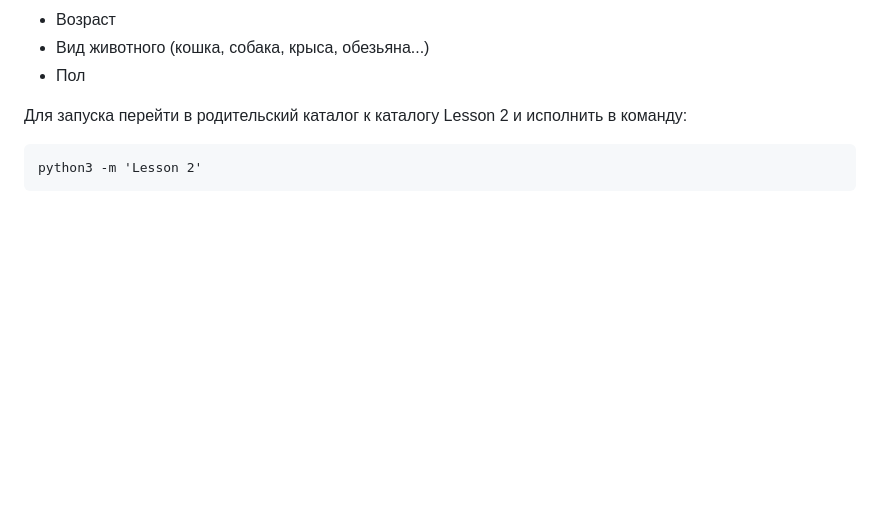
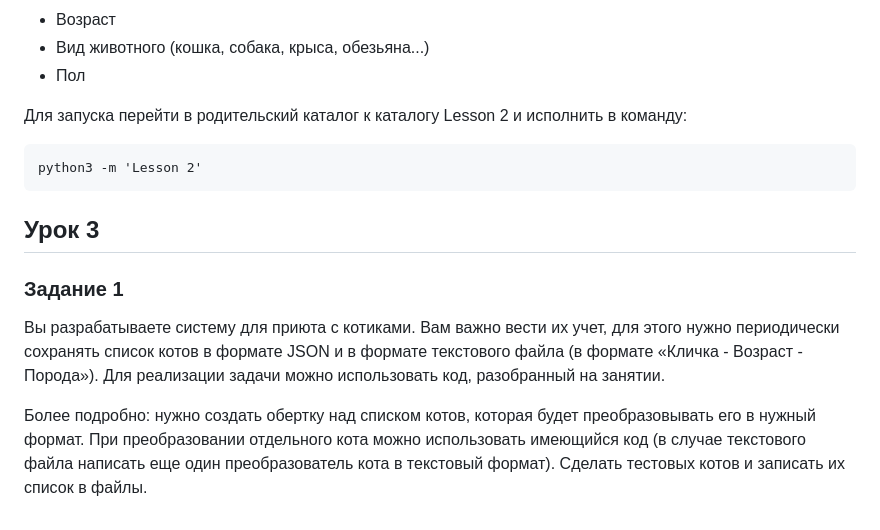
Before and after one commit to yunas-x/VantaTutorial, a Markdown page: README.md, the part around the change. Rendered like a GitHub page; blank space fills up the shorter version.

````diff
--- a/README.md
+++ b/README.md
@@ -68,3 +68,11 @@ Python является объектно-ориентированным язык
 ```
 python3 -m 'Lesson 2'
 ```
+
+## Урок 3
+
+### Задание 1
+
+Вы разрабатываете систему для приюта с котиками. Вам важно вести их учет, для этого нужно периодически сохранять список котов в формате JSON и в формате текстового файла (в формате «Кличка - Возраст - Порода»). Для реализации задачи можно использовать код, разобранный на занятии.
+
+Более подробно: нужно создать обертку над списком котов, которая будет преобразовывать его в нужный формат. При преобразовании отдельного кота можно использовать имеющийся код (в случае текстового файла написать еще один преобразователь кота в текстовый формат). Сделать тестовых котов и записать их список в файлы.
````
